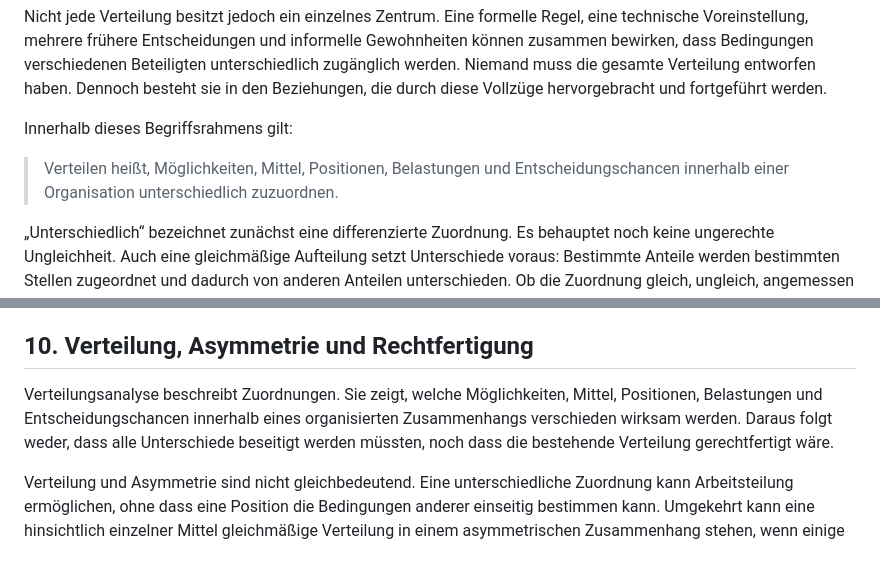
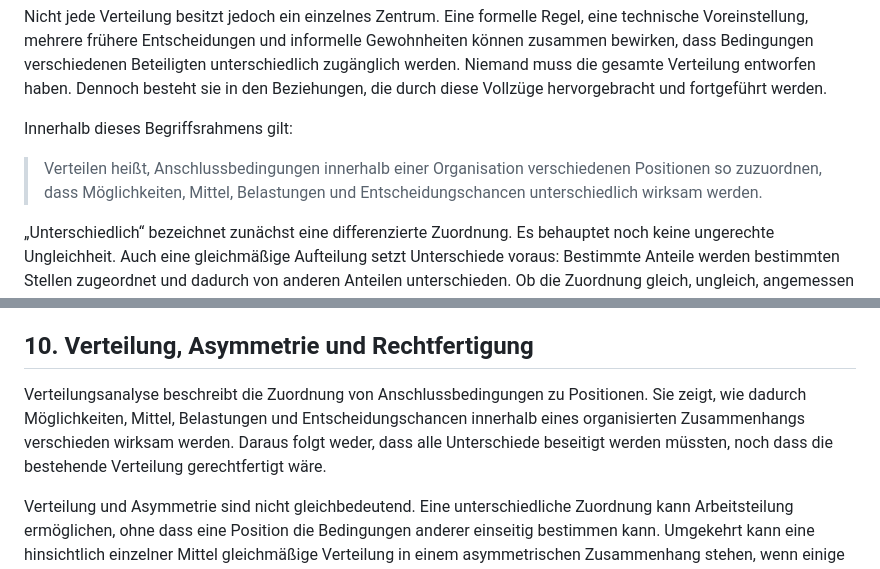
Before and after one commit to Jonathhhan/Philosophy, a Markdown page: manuskript/12-verteilen.md, 2 parts joined by grey strips. Drawn GitHub-style.

Commit message:
Praezisiere Verteilen als Zuordnung von Anschlussbedingungen

```diff
--- a/manuskript/12-verteilen.md
+++ b/manuskript/12-verteilen.md
@@ -20,7 +20,7 @@ Nicht jede Verteilung besitzt jedoch ein einzelnes Zentrum. Eine formelle Regel,
 
 Innerhalb dieses Begriffsrahmens gilt:
 
-> Verteilen heißt, Möglichkeiten, Mittel, Positionen, Belastungen und Entscheidungschancen innerhalb einer Organisation unterschiedlich zuzuordnen.
+> Verteilen heißt, Anschlussbedingungen innerhalb einer Organisation verschiedenen Positionen so zuzuordnen, dass Möglichkeiten, Mittel, Belastungen und Entscheidungschancen unterschiedlich wirksam werden.
 
 „Unterschiedlich“ bezeichnet zunächst eine differenzierte Zuordnung. Es behauptet noch keine ungerechte Ungleichheit. Auch eine gleichmäßige Aufteilung setzt Unterschiede voraus: Bestimmte Anteile werden bestimmten Stellen zugeordnet und dadurch von anderen Anteilen unterschieden. Ob die Zuordnung gleich, ungleich, angemessen oder problematisch ist, folgt nicht aus dem Begriff des Verteilens.
 
@@ -114,7 +114,7 @@ Montage dient deshalb auch für Verteilen als epistemisches Modell. In ihren Zwi
 
 ## 10. Verteilung, Asymmetrie und Rechtfertigung
 
-Verteilungsanalyse beschreibt Zuordnungen. Sie zeigt, welche Möglichkeiten, Mittel, Positionen, Belastungen und Entscheidungschancen innerhalb eines organisierten Zusammenhangs verschieden wirksam werden. Daraus folgt weder, dass alle Unterschiede beseitigt werden müssten, noch dass die bestehende Verteilung gerechtfertigt wäre.
+Verteilungsanalyse beschreibt die Zuordnung von Anschlussbedingungen zu Positionen. Sie zeigt, wie dadurch Möglichkeiten, Mittel, Belastungen und Entscheidungschancen innerhalb eines organisierten Zusammenhangs verschieden wirksam werden. Daraus folgt weder, dass alle Unterschiede beseitigt werden müssten, noch dass die bestehende Verteilung gerechtfertigt wäre.
 
 Verteilung und Asymmetrie sind nicht gleichbedeutend. Eine unterschiedliche Zuordnung kann Arbeitsteilung ermöglichen, ohne dass eine Position die Bedingungen anderer einseitig bestimmen kann. Umgekehrt kann eine hinsichtlich einzelner Mittel gleichmäßige Verteilung in einem asymmetrischen Zusammenhang stehen, wenn einige Positionen ihre Bedingungen verändern können, während andere dauerhaft an dieselbe Zuordnung gebunden bleiben.
 
```
